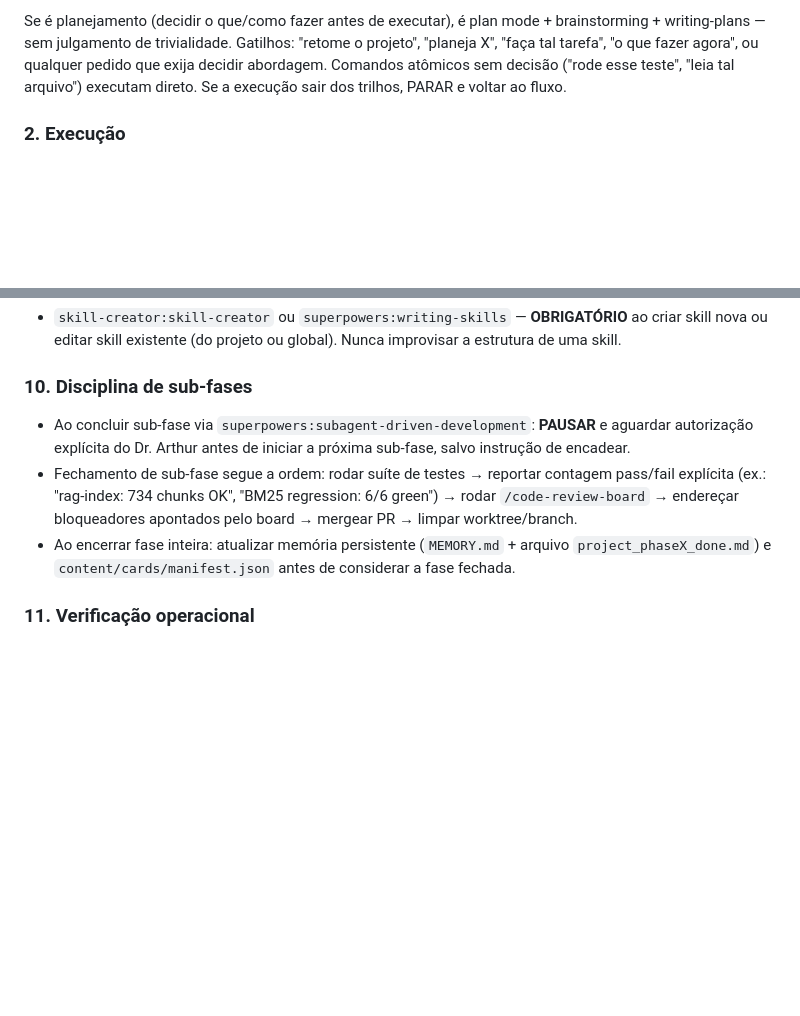
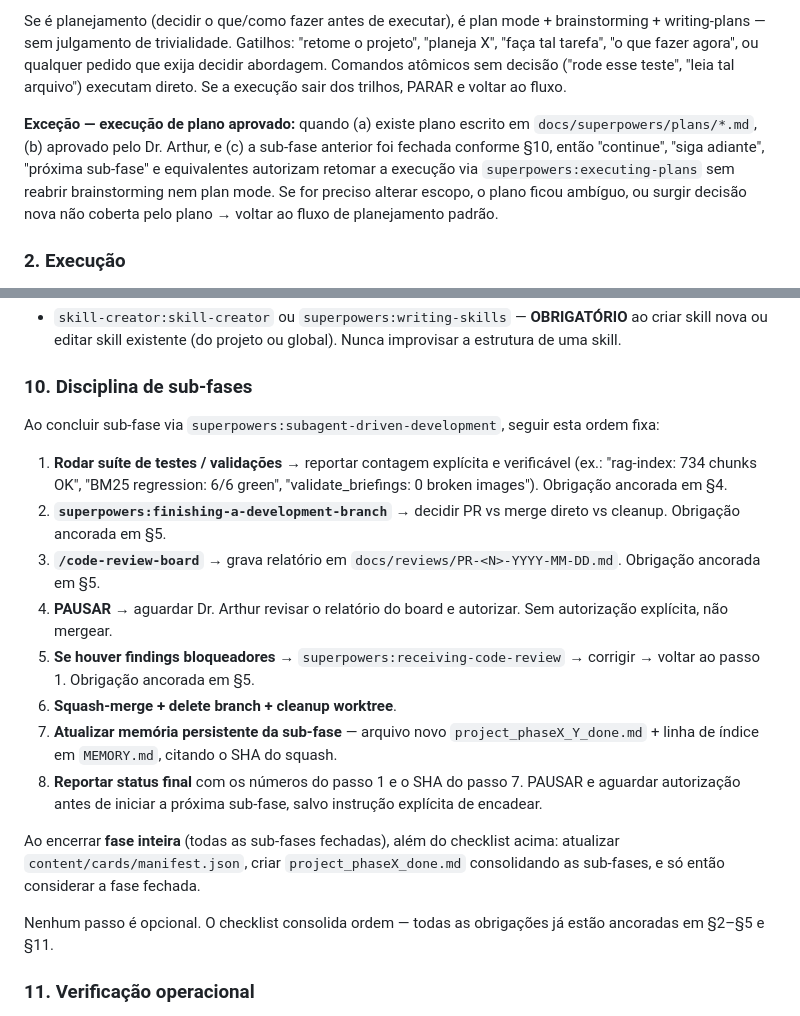
Before and after one commit to arthurkingayres-ux/Biblioteca-CirurgiaPlastica, a Markdown page: CLAUDE.md, 2 parts joined by grey strips. Rendered like a GitHub page; blank space fills up the shorter version.

Commit message:
docs(claude-md): expand sub-phase checklist + plan-execution exception
§10 ganha checklist numerado de 8 passos (testes -> finishing-a-development-branch
-> code-review-board -> pausa -> receiving-code-review -> squash-merge -> memo
de sub-fase -> reportar SHA), refletindo a pratica usada nas Phases 7.4/7.5/7.6a.

§1 ganha excecao explicita: planos aprovados em docs/superpowers/plans/ podem ser
retomados via executing-plans sem reabrir brainstorming, desde que a sub-fase
anterior esteja fechada conforme §10.

Co-Authored-By: Claude Opus 4.7 <noreply@anthropic.com>

```diff
--- a/CLAUDE.md
+++ b/CLAUDE.md
@@ -191,6 +191,8 @@ O Dr. Arthur consome a biblioteca exclusivamente pelo iPhone.
 
 Se é planejamento (decidir o que/como fazer antes de executar), é plan mode + brainstorming + writing-plans — sem julgamento de trivialidade. Gatilhos: "retome o projeto", "planeja X", "faça tal tarefa", "o que fazer agora", ou qualquer pedido que exija decidir abordagem. Comandos atômicos sem decisão ("rode esse teste", "leia tal arquivo") executam direto. Se a execução sair dos trilhos, PARAR e voltar ao fluxo.
 
+**Exceção — execução de plano aprovado:** quando (a) existe plano escrito em `docs/superpowers/plans/*.md`, (b) aprovado pelo Dr. Arthur, e (c) a sub-fase anterior foi fechada conforme §10, então "continue", "siga adiante", "próxima sub-fase" e equivalentes autorizam retomar a execução via `superpowers:executing-plans` sem reabrir brainstorming nem plan mode. Se for preciso alterar escopo, o plano ficou ambíguo, ou surgir decisão nova não coberta pelo plano → voltar ao fluxo de planejamento padrão.
+
 ### 2. Execução
 
 - `superpowers:executing-plans` — **OBRIGATÓRIO** ao executar qualquer plano escrito (disciplina de commits, checklist por item)
@@ -242,9 +244,20 @@ Se é planejamento (decidir o que/como fazer antes de executar), é plan mode +
 
 ### 10. Disciplina de sub-fases
 
-- Ao concluir sub-fase via `superpowers:subagent-driven-development`: **PAUSAR** e aguardar autorização explícita do Dr. Arthur antes de iniciar a próxima sub-fase, salvo instrução de encadear.
-- Fechamento de sub-fase segue a ordem: rodar suíte de testes → reportar contagem pass/fail explícita (ex.: "rag-index: 734 chunks OK", "BM25 regression: 6/6 green") → rodar `/code-review-board` → endereçar bloqueadores apontados pelo board → mergear PR → limpar worktree/branch.
-- Ao encerrar fase inteira: atualizar memória persistente (`MEMORY.md` + arquivo `project_phaseX_done.md`) e `content/cards/manifest.json` antes de considerar a fase fechada.
+Ao concluir sub-fase via `superpowers:subagent-driven-development`, seguir esta ordem fixa:
+
+1. **Rodar suíte de testes / validações** → reportar contagem explícita e verificável (ex.: "rag-index: 734 chunks OK", "BM25 regression: 6/6 green", "validate_briefings: 0 broken images"). Obrigação ancorada em §4.
+2. **`superpowers:finishing-a-development-branch`** → decidir PR vs merge direto vs cleanup. Obrigação ancorada em §5.
+3. **`/code-review-board`** → grava relatório em `docs/reviews/PR-<N>-YYYY-MM-DD.md`. Obrigação ancorada em §5.
+4. **PAUSAR** → aguardar Dr. Arthur revisar o relatório do board e autorizar. Sem autorização explícita, não mergear.
+5. **Se houver findings bloqueadores** → `superpowers:receiving-code-review` → corrigir → voltar ao passo 1. Obrigação ancorada em §5.
+6. **Squash-merge + delete branch + cleanup worktree**.
+7. **Atualizar memória persistente da sub-fase** — arquivo novo `project_phaseX_Y_done.md` + linha de índice em `MEMORY.md`, citando o SHA do squash.
+8. **Reportar status final** com os números do passo 1 e o SHA do passo 7. PAUSAR e aguardar autorização antes de iniciar a próxima sub-fase, salvo instrução explícita de encadear.
+
+Ao encerrar **fase inteira** (todas as sub-fases fechadas), além do checklist acima: atualizar `content/cards/manifest.json`, criar `project_phaseX_done.md` consolidando as sub-fases, e só então considerar a fase fechada.
+
+Nenhum passo é opcional. O checklist consolida ordem — todas as obrigações já estão ancoradas em §2–§5 e §11.
 
 ### 11. Verificação operacional
 
```
